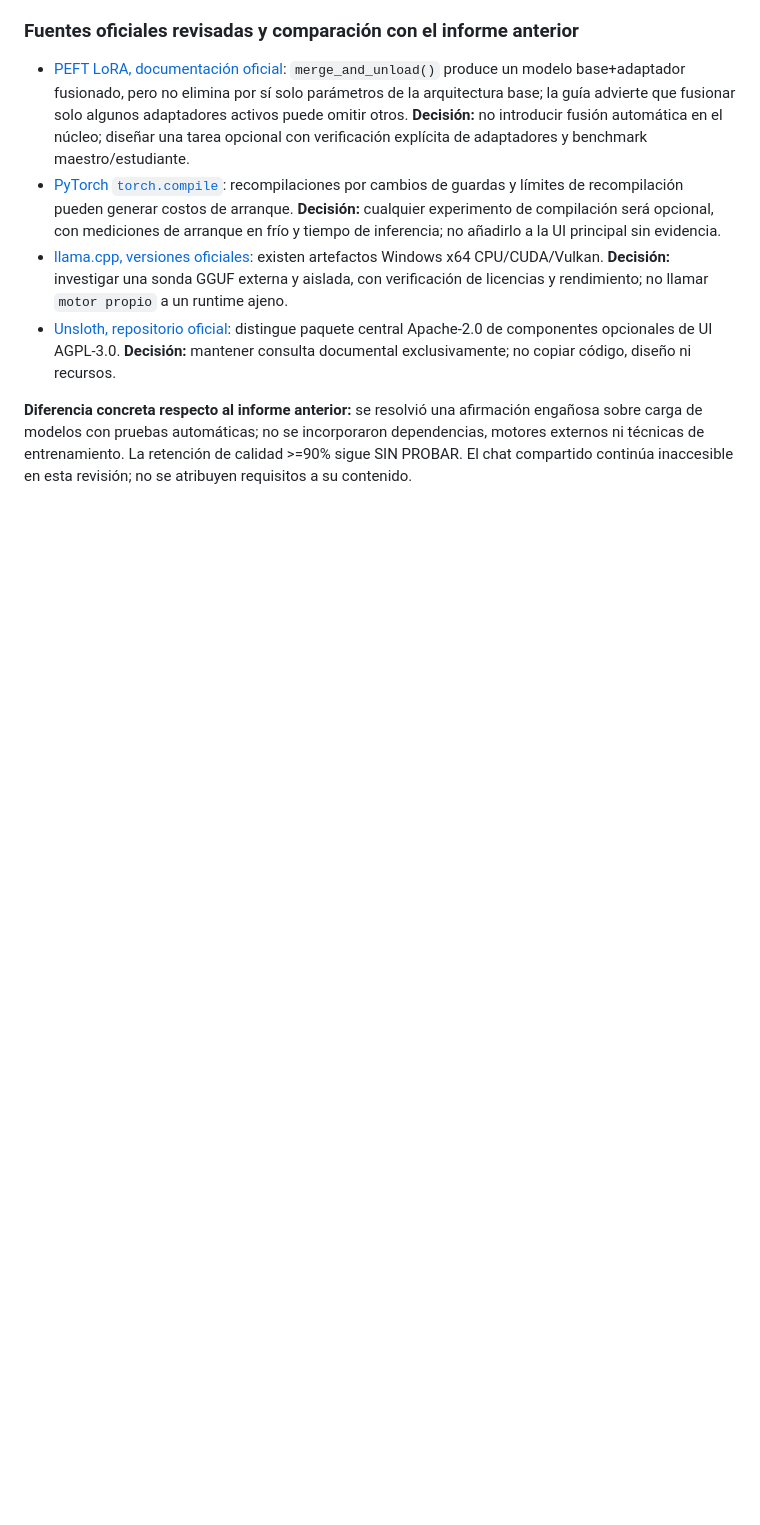
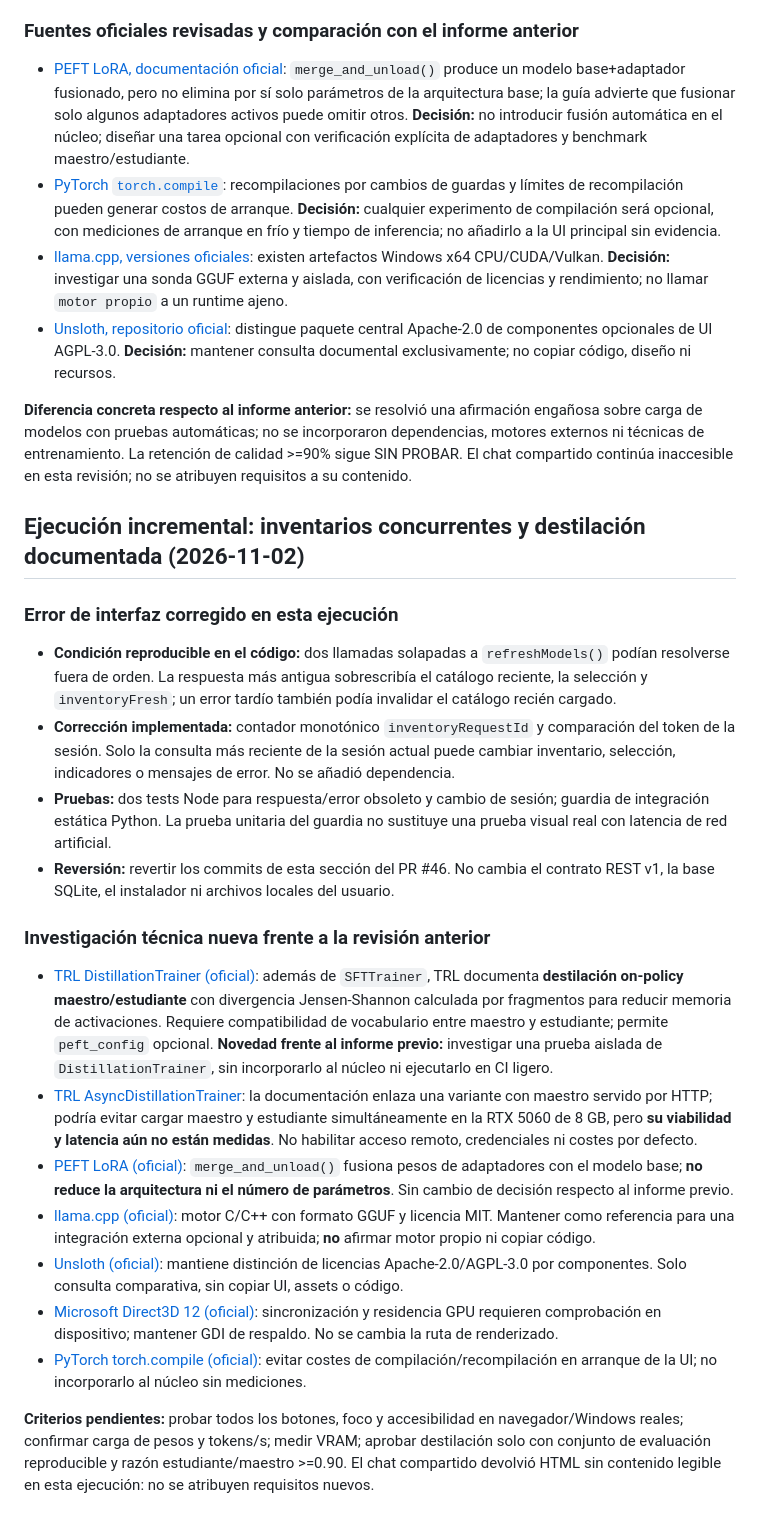
Before and after one commit to DannMorlet/IA-Local-Cursor, a Markdown page: docs/research/2026-11-02-ui-model-readiness.md, the part around the change. Rendered like a GitHub page; blank space fills up the shorter version.

Commit message:
docs(research): record inventory race fix and official TRL distillation options

```diff
--- a/docs/research/2026-11-02-ui-model-readiness.md
+++ b/docs/research/2026-11-02-ui-model-readiness.md
@@ -49,3 +49,25 @@ Se intentó abrir https://chatgpt.com/share/6ae8bd76-7e50-83e8-b56a-603f6e766ba8
 - [Unsloth, repositorio oficial](https://github.com/unslothai/unsloth): distingue paquete central Apache-2.0 de componentes opcionales de UI AGPL-3.0. **Decisión:** mantener consulta documental exclusivamente; no copiar código, diseño ni recursos.
 
 **Diferencia concreta respecto al informe anterior:** se resolvió una afirmación engañosa sobre carga de modelos con pruebas automáticas; no se incorporaron dependencias, motores externos ni técnicas de entrenamiento. La retención de calidad >=90% sigue SIN PROBAR. El chat compartido continúa inaccesible en esta revisión; no se atribuyen requisitos a su contenido.
+
+
+## Ejecución incremental: inventarios concurrentes y destilación documentada (2026-11-02)
+
+### Error de interfaz corregido en esta ejecución
+
+- **Condición reproducible en el código:** dos llamadas solapadas a `refreshModels()` podían resolverse fuera de orden. La respuesta más antigua sobrescribía el catálogo reciente, la selección y `inventoryFresh`; un error tardío también podía invalidar el catálogo recién cargado.
+- **Corrección implementada:** contador monotónico `inventoryRequestId` y comparación del token de la sesión. Solo la consulta más reciente de la sesión actual puede cambiar inventario, selección, indicadores o mensajes de error. No se añadió dependencia.
+- **Pruebas:** dos tests Node para respuesta/error obsoleto y cambio de sesión; guardia de integración estática Python. La prueba unitaria del guardia no sustituye una prueba visual real con latencia de red artificial.
+- **Reversión:** revertir los commits de esta sección del PR #46. No cambia el contrato REST v1, la base SQLite, el instalador ni archivos locales del usuario.
+
+### Investigación técnica nueva frente a la revisión anterior
+
+- [TRL DistillationTrainer (oficial)](https://huggingface.co/docs/trl/distillation_trainer): además de `SFTTrainer`, TRL documenta **destilación on-policy maestro/estudiante** con divergencia Jensen-Shannon calculada por fragmentos para reducir memoria de activaciones. Requiere compatibilidad de vocabulario entre maestro y estudiante; permite `peft_config` opcional. **Novedad frente al informe previo:** investigar una prueba aislada de `DistillationTrainer`, sin incorporarlo al núcleo ni ejecutarlo en CI ligero.
+- [TRL AsyncDistillationTrainer](https://huggingface.co/docs/trl/distillation_trainer): la documentación enlaza una variante con maestro servido por HTTP; podría evitar cargar maestro y estudiante simultáneamente en la RTX 5060 de 8 GB, pero **su viabilidad y latencia aún no están medidas**. No habilitar acceso remoto, credenciales ni costes por defecto.
+- [PEFT LoRA (oficial)](https://huggingface.co/docs/peft/main/package_reference/lora): `merge_and_unload()` fusiona pesos de adaptadores con el modelo base; **no reduce la arquitectura ni el número de parámetros**. Sin cambio de decisión respecto al informe previo.
+- [llama.cpp (oficial)](https://github.com/ggml-org/llama.cpp): motor C/C++ con formato GGUF y licencia MIT. Mantener como referencia para una integración externa opcional y atribuida; **no** afirmar motor propio ni copiar código.
+- [Unsloth (oficial)](https://github.com/unslothai/unsloth): mantiene distinción de licencias Apache-2.0/AGPL-3.0 por componentes. Solo consulta comparativa, sin copiar UI, assets o código.
+- [Microsoft Direct3D 12 (oficial)](https://learn.microsoft.com/en-us/windows/win32/direct3d12/directx-12-programming-guide): sincronización y residencia GPU requieren comprobación en dispositivo; mantener GDI de respaldo. No se cambia la ruta de renderizado.
+- [PyTorch torch.compile (oficial)](https://docs.pytorch.org/docs/stable/generated/torch.compile.html): evitar costes de compilación/recompilación en arranque de la UI; no incorporarlo al núcleo sin mediciones.
+
+**Criterios pendientes:** probar todos los botones, foco y accesibilidad en navegador/Windows reales; confirmar carga de pesos y tokens/s; medir VRAM; aprobar destilación solo con conjunto de evaluación reproducible y razón estudiante/maestro >=0.90. El chat compartido devolvió HTML sin contenido legible en esta ejecución: no se atribuyen requisitos nuevos.
```
